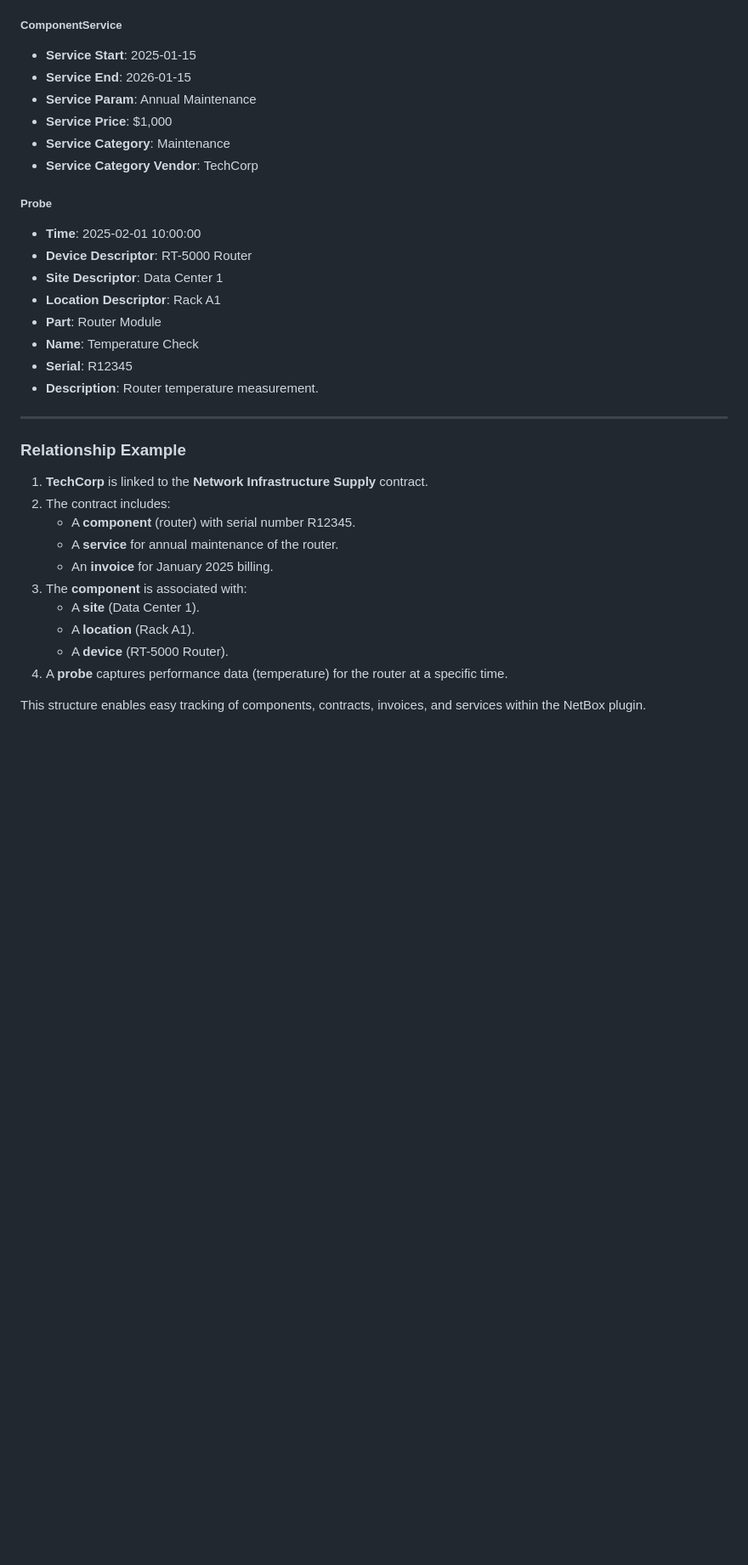
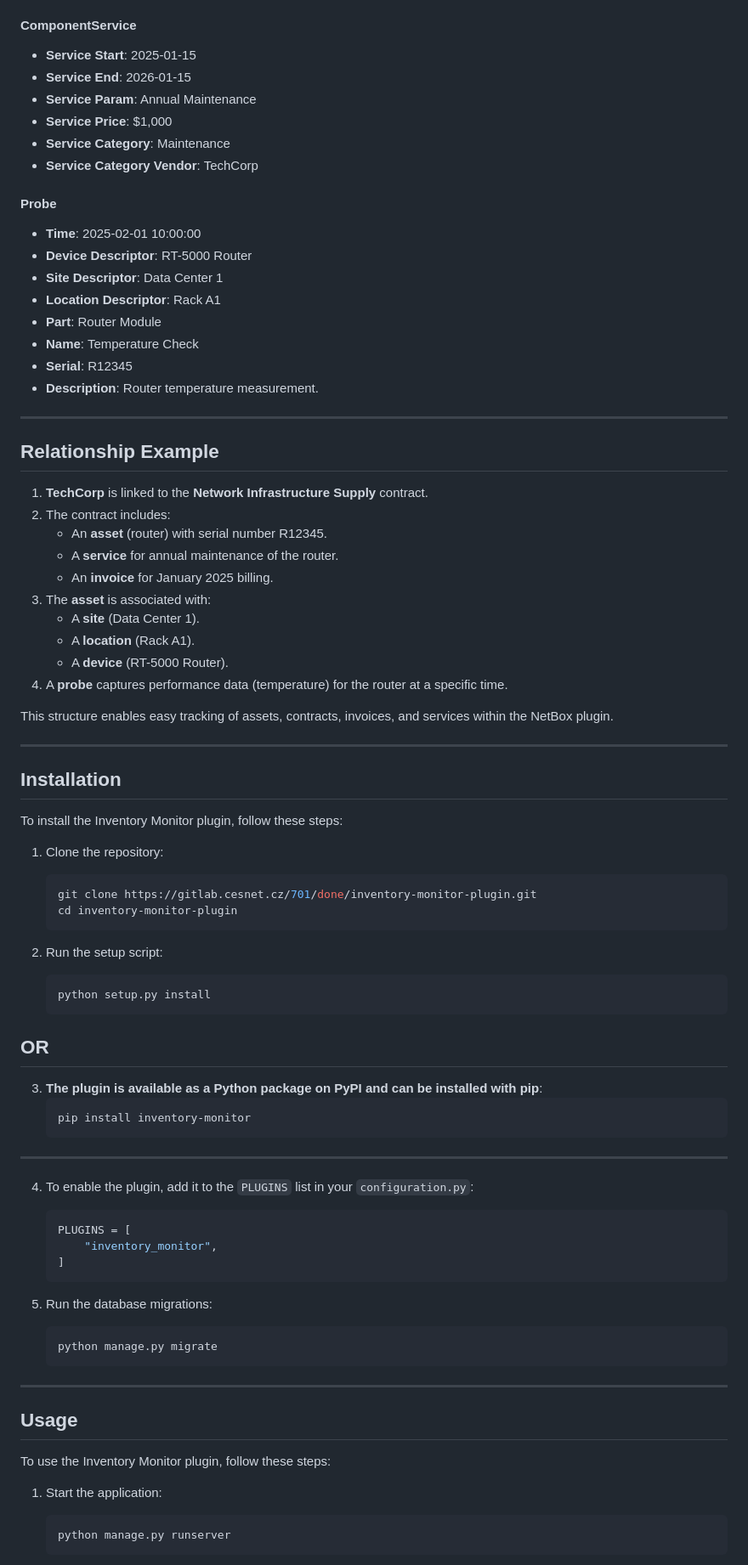
Before and after one commit to rizlas/inventory-monitor-plugin, a Markdown page: README.md, the part around the change printed below. Shown: that part at 85% size. GitHub-like rendering; blank space fills up the shorter version.

Commit message:
Recreate README.md

````diff
--- a/README.md
+++ b/README.md
@@ -160,7 +223,8 @@ classDiagram
 - **Warranty End**: 2028-01-15
 - **Project**: Project Alpha
 
-##### **ComponentService**
+#### ComponentService
+
 - **Service Start**: 2025-01-15
 - **Service End**: 2026-01-15
 - **Service Param**: Annual Maintenance
@@ -168,7 +232,8 @@ classDiagram
 - **Service Category**: Maintenance
 - **Service Category Vendor**: TechCorp
 
-##### **Probe**
+#### Probe
+
 - **Time**: 2025-02-01 10:00:00
 - **Device Descriptor**: RT-5000 Router
 - **Site Descriptor**: Data Center 1
@@ -180,16 +245,66 @@ classDiagram
 
 ---
 
-### **Relationship Example**
+## Relationship Example
+
 1. **TechCorp** is linked to the **Network Infrastructure Supply** contract.
 2. The contract includes:
-   - A **component** (router) with serial number R12345.
+   - An **asset** (router) with serial number R12345.
    - A **service** for annual maintenance of the router.
    - An **invoice** for January 2025 billing.
-3. The **component** is associated with:
+3. The **asset** is associated with:
    - A **site** (Data Center 1).
    - A **location** (Rack A1).
    - A **device** (RT-5000 Router).
 4. A **probe** captures performance data (temperature) for the router at a specific time.
 
-This structure enables easy tracking of components, contracts, invoices, and services within the NetBox plugin.
+This structure enables easy tracking of assets, contracts, invoices, and services within the NetBox plugin.
+
+---
+
+## Installation
+
+To install the Inventory Monitor plugin, follow these steps:
+
+1. Clone the repository:
+    ```sh
+    git clone https://gitlab.cesnet.cz/701/done/inventory-monitor-plugin.git
+    cd inventory-monitor-plugin
+    ```
+
+2. Run the setup script:
+    ```sh
+    python setup.py install
+    ```
+## OR
+
+3. **The plugin is available as a Python package on PyPI and can be installed with pip**:
+    ```sh
+    pip install inventory-monitor
+    ```
+---
+
+
+4. To enable the plugin, add it to the `PLUGINS` list in your `configuration.py`:
+    ```python
+    PLUGINS = [
+        "inventory_monitor",
+    ]
+    ```
+
+5. Run the database migrations:
+    ```sh
+    python manage.py migrate
+    ```
+
+---
+
+## Usage
+
+To use the Inventory Monitor plugin, follow these steps:
+
+1. Start the application:
+    ```sh
+    python manage.py runserver
+    ```
+
````
Also changed, not shown: other parts of README.md (+167 -85 lines), CTI_ME.md (deleted, +0 -106 lines).
